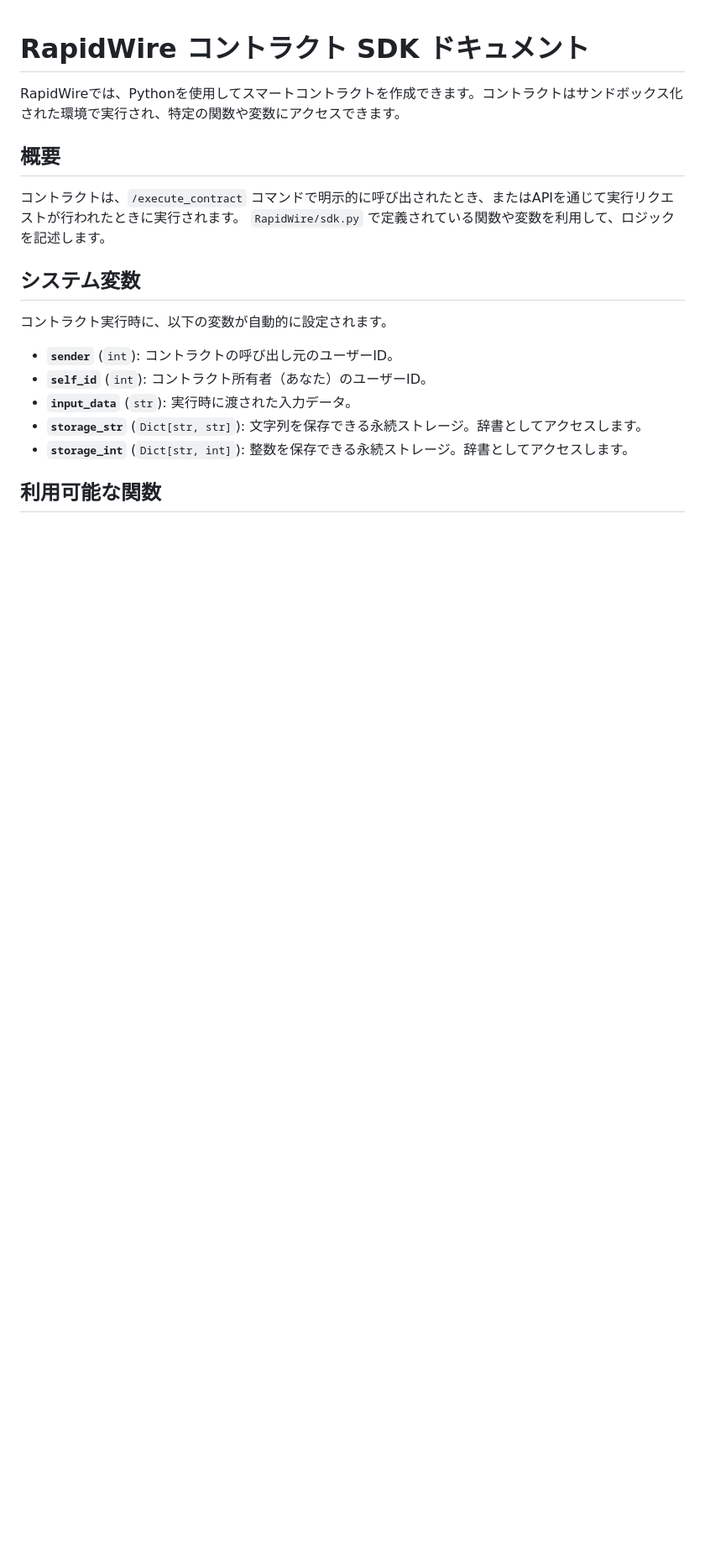
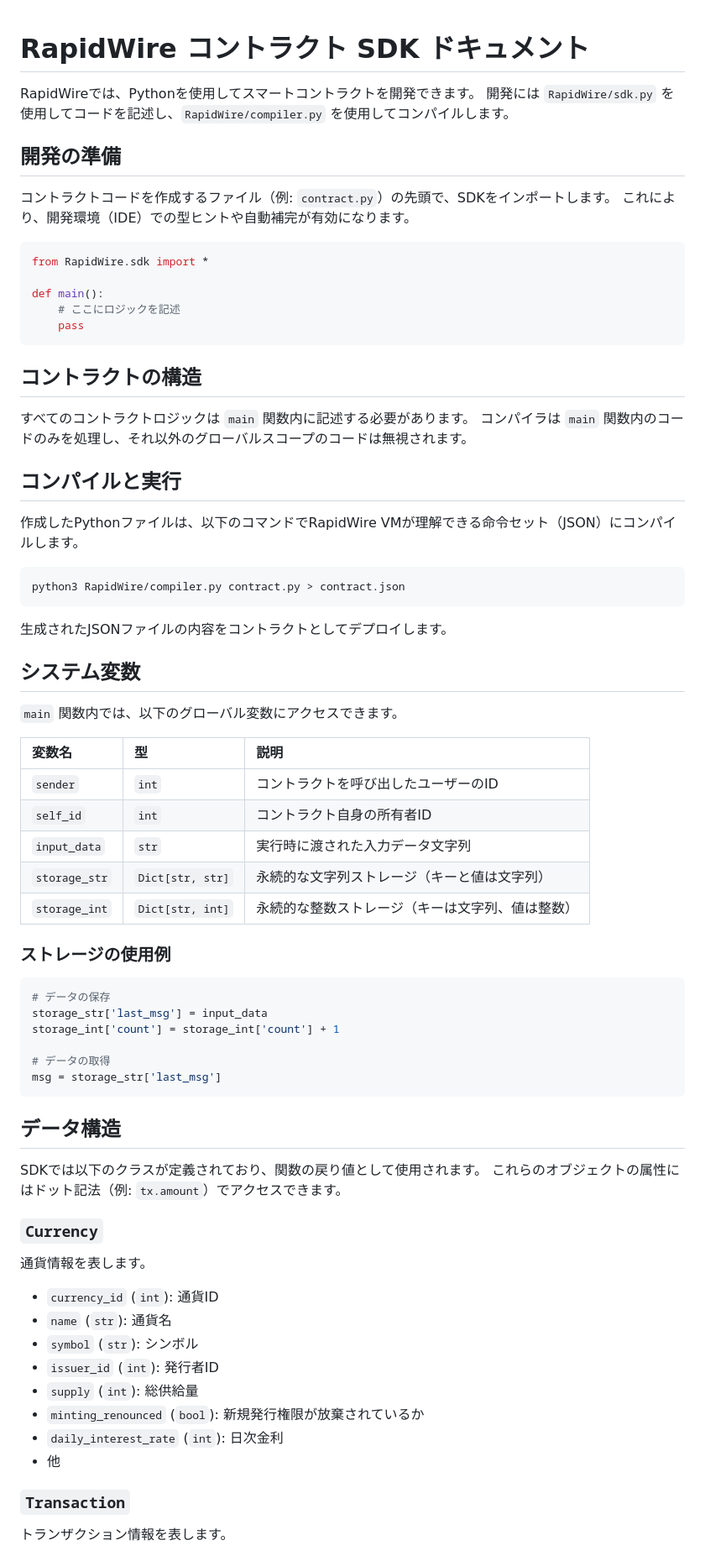
Before and after one commit to RapidWire/RapidWire, a Markdown page: doc/contract_sdk.md, the part around one of its changes. Shown at 84% size. Drawn GitHub-style; blank space fills up the shorter version.

````diff
--- a/doc/contract_sdk.md
+++ b/doc/contract_sdk.md
@@ -1,20 +1,76 @@
 # RapidWire コントラクト SDK ドキュメント
 
-RapidWireでは、Pythonを使用してスマートコントラクトを作成できます。コントラクトはサンドボックス化された環境で実行され、特定の関数や変数にアクセスできます。
+RapidWireでは、Pythonを使用してスマートコントラクトを開発できます。
+開発には `RapidWire/sdk.py` を使用してコードを記述し、`RapidWire/compiler.py` を使用してコンパイルします。
 
-## 概要
+## 開発の準備
 
-コントラクトは、`/execute_contract` コマンドで明示的に呼び出されたとき、またはAPIを通じて実行リクエストが行われたときに実行されます。
-`RapidWire/sdk.py` で定義されている関数や変数を利用して、ロジックを記述します。
+コントラクトコードを作成するファイル（例: `contract.py`）の先頭で、SDKをインポートします。
+これにより、開発環境（IDE）での型ヒントや自動補完が有効になります。
+
+```python
+from RapidWire.sdk import *
+
+def main():
+    # ここにロジックを記述
+    pass
+```
+
+## コントラクトの構造
+
+すべてのコントラクトロジックは `main` 関数内に記述する必要があります。
+コンパイラは `main` 関数内のコードのみを処理し、それ以外のグローバルスコープのコードは無視されます。
+
+## コンパイルと実行
+
+作成したPythonファイルは、以下のコマンドでRapidWire VMが理解できる命令セット（JSON）にコンパイルします。
+
+```bash
+python3 RapidWire/compiler.py contract.py > contract.json
+```
+
+生成されたJSONファイルの内容をコントラクトとしてデプロイします。
 
 ## システム変数
 
-コントラクト実行時に、以下の変数が自動的に設定されます。
+`main` 関数内では、以下のグローバル変数にアクセスできます。
 
-- **`sender`** (`int`): コントラクトの呼び出し元のユーザーID。
-- **`self_id`** (`int`): コントラクト所有者（あなた）のユーザーID。
-- **`input_data`** (`str`): 実行時に渡された入力データ。
-- **`storage_str`** (`Dict[str, str]`): 文字列を保存できる永続ストレージ。辞書としてアクセスします。
-- **`storage_int`** (`Dict[str, int]`): 整数を保存できる永続ストレージ。辞書としてアクセスします。
+| 変数名 | 型 | 説明 |
+| :--- | :--- | :--- |
+| `sender` | `int` | コントラクトを呼び出したユーザーのID |
+| `self_id` | `int` | コントラクト自身の所有者ID |
+| `input_data` | `str` | 実行時に渡された入力データ文字列 |
+| `storage_str` | `Dict[str, str]` | 永続的な文字列ストレージ（キーと値は文字列） |
+| `storage_int` | `Dict[str, int]` | 永続的な整数ストレージ（キーは文字列、値は整数） |
 
-## 利用可能な関数
+### ストレージの使用例
+
+```python
+# データの保存
+storage_str['last_msg'] = input_data
+storage_int['count'] = storage_int['count'] + 1
+
+# データの取得
+msg = storage_str['last_msg']
+```
+
+## データ構造
+
+SDKでは以下のクラスが定義されており、関数の戻り値として使用されます。
+これらのオブジェクトの属性にはドット記法（例: `tx.amount`）でアクセスできます。
+
+### `Currency`
+通貨情報を表します。
+
+- `currency_id` (`int`): 通貨ID
+- `name` (`str`): 通貨名
+- `symbol` (`str`): シンボル
+- `issuer_id` (`int`): 発行者ID
+- `supply` (`int`): 総供給量
+- `minting_renounced` (`bool`): 新規発行権限が放棄されているか
+- `daily_interest_rate` (`int`): 日次金利
+- 他
+
+### `Transaction`
+トランザクション情報を表します。
+
````
Also changed, not shown: other parts of doc/contract_sdk.md (+47 -62 lines).
